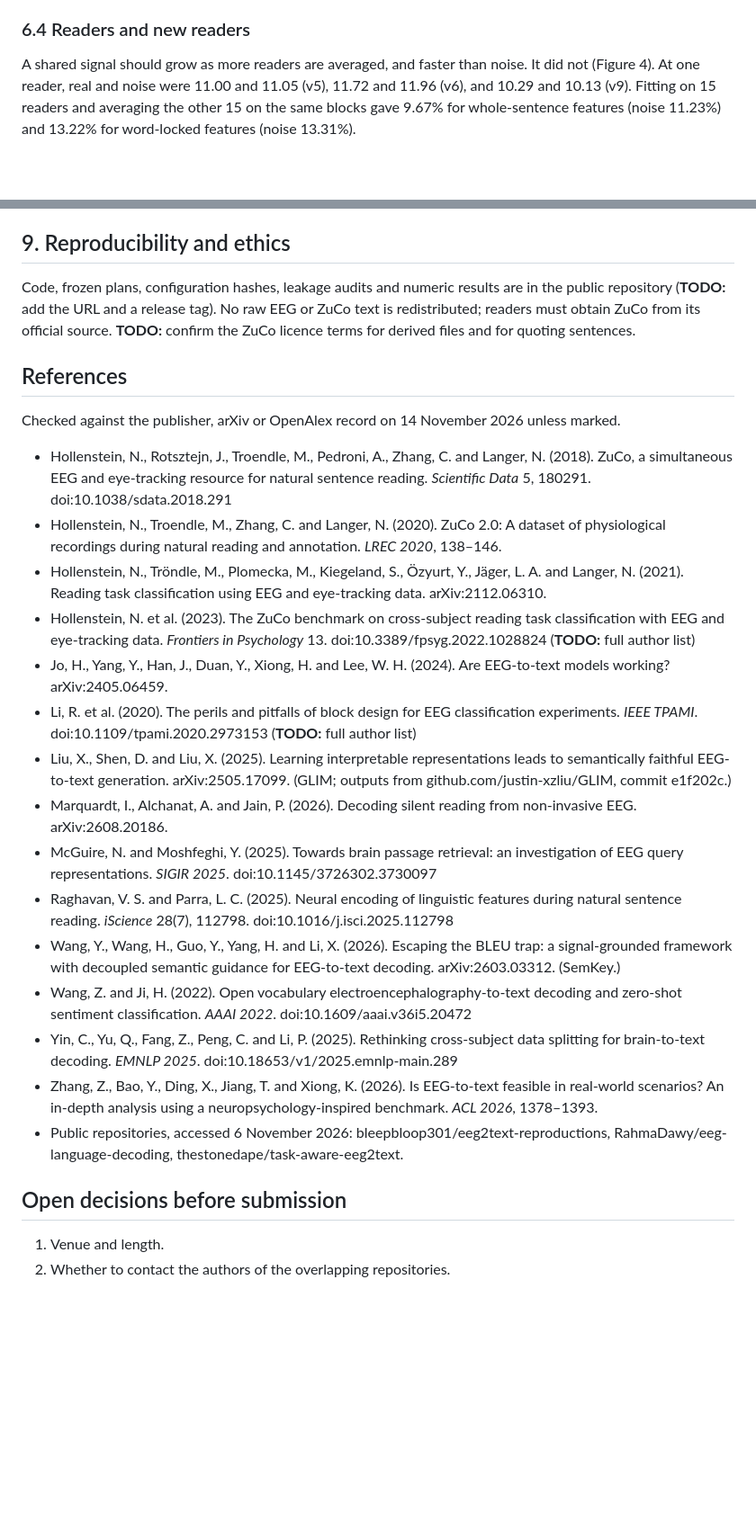
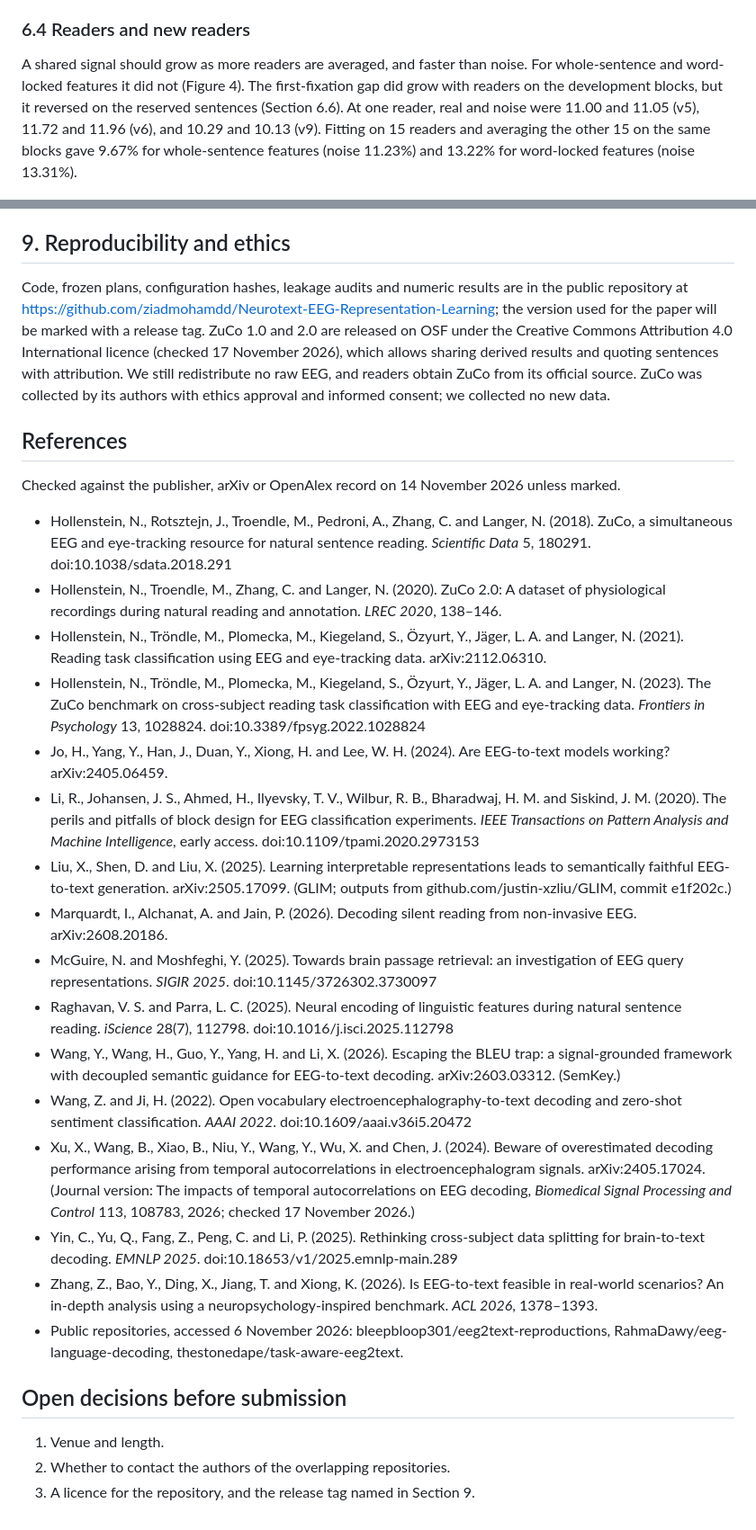
Before and after one commit to ziadmohamdd/Neurotext-EEG-Representation-Learning, a Markdown page: docs/paper_draft_20261114.md, 2 parts joined by grey strips. Shown at 90% size. GitHub-like rendering; blank space fills up the shorter version.

```diff
--- a/docs/paper_draft_20261114.md
+++ b/docs/paper_draft_20261114.md
@@ -176,7 +176,7 @@ Whole-sentence and word-locked EEG add at most about 1 to 3 points over noise at
 
 ### 6.4 Readers and new readers
 
-A shared signal should grow as more readers are averaged, and faster than noise. It did not (Figure 4). At one reader, real and noise were 11.00 and 11.05 (v5), 11.72 and 11.96 (v6), and 10.29 and 10.13 (v9). Fitting on 15 readers and averaging the other 15 on the same blocks gave 9.67% for whole-sentence features (noise 11.23%) and 13.22% for word-locked features (noise 13.31%).
+A shared signal should grow as more readers are averaged, and faster than noise. For whole-sentence and word-locked features it did not (Figure 4). The first-fixation gap did grow with readers on the development blocks, but it reversed on the reserved sentences (Section 6.6). At one reader, real and noise were 11.00 and 11.05 (v5), 11.72 and 11.96 (v6), and 10.29 and 10.13 (v9). Fitting on 15 readers and averaging the other 15 on the same blocks gave 9.67% for whole-sentence features (noise 11.23%) and 13.22% for word-locked features (noise 13.31%).
 
 ![Figure 4](paper_figures/fig4_readers.png)
 
@@ -225,7 +229,7 @@ The first-fixation waveform, the only development lead, scored 12.90% against 16
 
 ## 9. Reproducibility and ethics
 
-Code, frozen plans, configuration hashes, leakage audits and numeric results are in the public repository (**TODO:** add the URL and a release tag). No raw EEG or ZuCo text is redistributed; readers must obtain ZuCo from its official source. **TODO:** confirm the ZuCo licence terms for derived files and for quoting sentences.
+Code, frozen plans, configuration hashes, leakage audits and numeric results are in the public repository at https://github.com/ziadmohamdd/Neurotext-EEG-Representation-Learning; the version used for the paper will be marked with a release tag. ZuCo 1.0 and 2.0 are released on OSF under the Creative Commons Attribution 4.0 International licence (checked 17 November 2026), which allows sharing derived results and quoting sentences with attribution. We still redistribute no raw EEG, and readers obtain ZuCo from its official source. ZuCo was collected by its authors with ethics approval and informed consent; we collected no new data.
 
 ## References
 
@@ -234,15 +238,16 @@ Checked against the publisher, arXiv or OpenAlex record on 14 November 2026 unle
 - Hollenstein, N., Rotsztejn, J., Troendle, M., Pedroni, A., Zhang, C. and Langer, N. (2018). ZuCo, a simultaneous EEG and eye-tracking resource for natural sentence reading. *Scientific Data* 5, 180291. doi:10.1038/sdata.2018.291
 - Hollenstein, N., Troendle, M., Zhang, C. and Langer, N. (2020). ZuCo 2.0: A dataset of physiological recordings during natural reading and annotation. *LREC 2020*, 138–146.
 - Hollenstein, N., Tröndle, M., Plomecka, M., Kiegeland, S., Özyurt, Y., Jäger, L. A. and Langer, N. (2021). Reading task classification using EEG and eye-tracking data. arXiv:2112.06310.
-- Hollenstein, N. et al. (2023). The ZuCo benchmark on cross-subject reading task classification with EEG and eye-tracking data. *Frontiers in Psychology* 13. doi:10.3389/fpsyg.2022.1028824 (**TODO:** full author list)
+- Hollenstein, N., Tröndle, M., Plomecka, M., Kiegeland, S., Özyurt, Y., Jäger, L. A. and Langer, N. (2023). The ZuCo benchmark on cross-subject reading task classification with EEG and eye-tracking data. *Frontiers in Psychology* 13, 1028824. doi:10.3389/fpsyg.2022.1028824
 - Jo, H., Yang, Y., Han, J., Duan, Y., Xiong, H. and Lee, W. H. (2024). Are EEG-to-text models working? arXiv:2405.06459.
-- Li, R. et al. (2020). The perils and pitfalls of block design for EEG classification experiments. *IEEE TPAMI*. doi:10.1109/tpami.2020.2973153 (**TODO:** full author list)
+- Li, R., Johansen, J. S., Ahmed, H., Ilyevsky, T. V., Wilbur, R. B., Bharadwaj, H. M. and Siskind, J. M. (2020). The perils and pitfalls of block design for EEG classification experiments. *IEEE Transactions on Pattern Analysis and Machine Intelligence*, early access. doi:10.1109/tpami.2020.2973153
 - Liu, X., Shen, D. and Liu, X. (2025). Learning interpretable representations leads to semantically faithful EEG-to-text generation. arXiv:2505.17099. (GLIM; outputs from github.com/justin-xzliu/GLIM, commit e1f202c.)
 - Marquardt, I., Alchanat, A. and Jain, P. (2026). Decoding silent reading from non-invasive EEG. arXiv:2608.20186.
 - McGuire, N. and Moshfeghi, Y. (2025). Towards brain passage retrieval: an investigation of EEG query representations. *SIGIR 2025*. doi:10.1145/3726302.3730097
 - Raghavan, V. S. and Parra, L. C. (2025). Neural encoding of linguistic features during natural sentence reading. *iScience* 28(7), 112798. doi:10.1016/j.isci.2025.112798
 - Wang, Y., Wang, H., Guo, Y., Yang, H. and Li, X. (2026). Escaping the BLEU trap: a signal-grounded framework with decoupled semantic guidance for EEG-to-text decoding. arXiv:2603.03312. (SemKey.)
 - Wang, Z. and Ji, H. (2022). Open vocabulary electroencephalography-to-text decoding and zero-shot sentiment classification. *AAAI 2022*. doi:10.1609/aaai.v36i5.20472
+- Xu, X., Wang, B., Xiao, B., Niu, Y., Wang, Y., Wu, X. and Chen, J. (2024). Beware of overestimated decoding performance arising from temporal autocorrelations in electroencephalogram signals. arXiv:2405.17024. (Journal version: The impacts of temporal autocorrelations on EEG decoding, *Biomedical Signal Processing and Control* 113, 108783, 2026; checked 17 November 2026.)
 - Yin, C., Yu, Q., Fang, Z., Peng, C. and Li, P. (2025). Rethinking cross-subject data splitting for brain-to-text decoding. *EMNLP 2025*. doi:10.18653/v1/2025.emnlp-main.289
 - Zhang, Z., Bao, Y., Ding, X., Jiang, T. and Xiong, K. (2026). Is EEG-to-text feasible in real-world scenarios? An in-depth analysis using a neuropsychology-inspired benchmark. *ACL 2026*, 1378–1393.
 - Public repositories, accessed 6 November 2026: bleepbloop301/eeg2text-reproductions, RahmaDawy/eeg-language-decoding, thestonedape/task-aware-eeg2text.
@@ -251,3 +256,4 @@ Checked against the publisher, arXiv or OpenAlex record on 14 November 2026 unle
 
 1. Venue and length.
 2. Whether to contact the authors of the overlapping repositories.
+3. A licence for the repository, and the release tag named in Section 9.
```
Also changed, not shown: other parts of docs/paper_draft_20261114.md (+6 -2 lines), README.md (+17 -0 lines), docs/presentation/README.md (+8 -1 lines), docs/paper_figures/fig5_confirmation.png (added), 4 other files.
